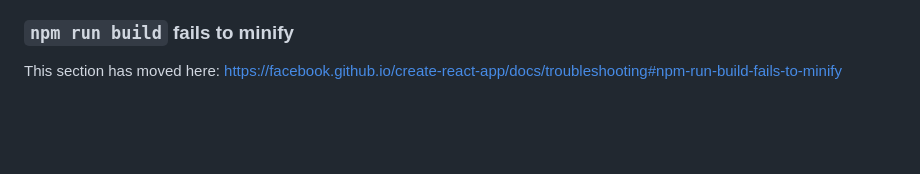
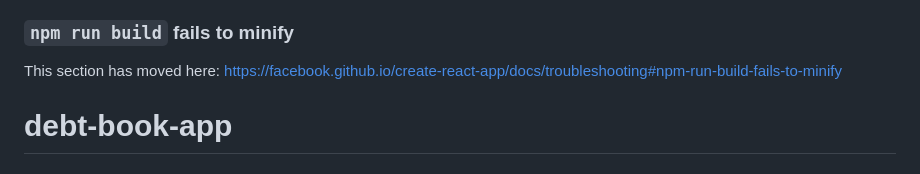
Before and after one commit to atorud1977/debt-book-app, a Markdown page: README.md, the part around the change. GitHub-like rendering; blank space fills up the shorter version.

```diff
--- a/README.md
+++ b/README.md
@@ -68,3 +68,4 @@ This section has moved here: [https://facebook.github.io/create-react-app/docs/d
 ### `npm run build` fails to minify
 
 This section has moved here: [https://facebook.github.io/create-react-app/docs/troubleshooting#npm-run-build-fails-to-minify](https://facebook.github.io/create-react-app/docs/troubleshooting#npm-run-build-fails-to-minify)
+# debt-book-app
```
